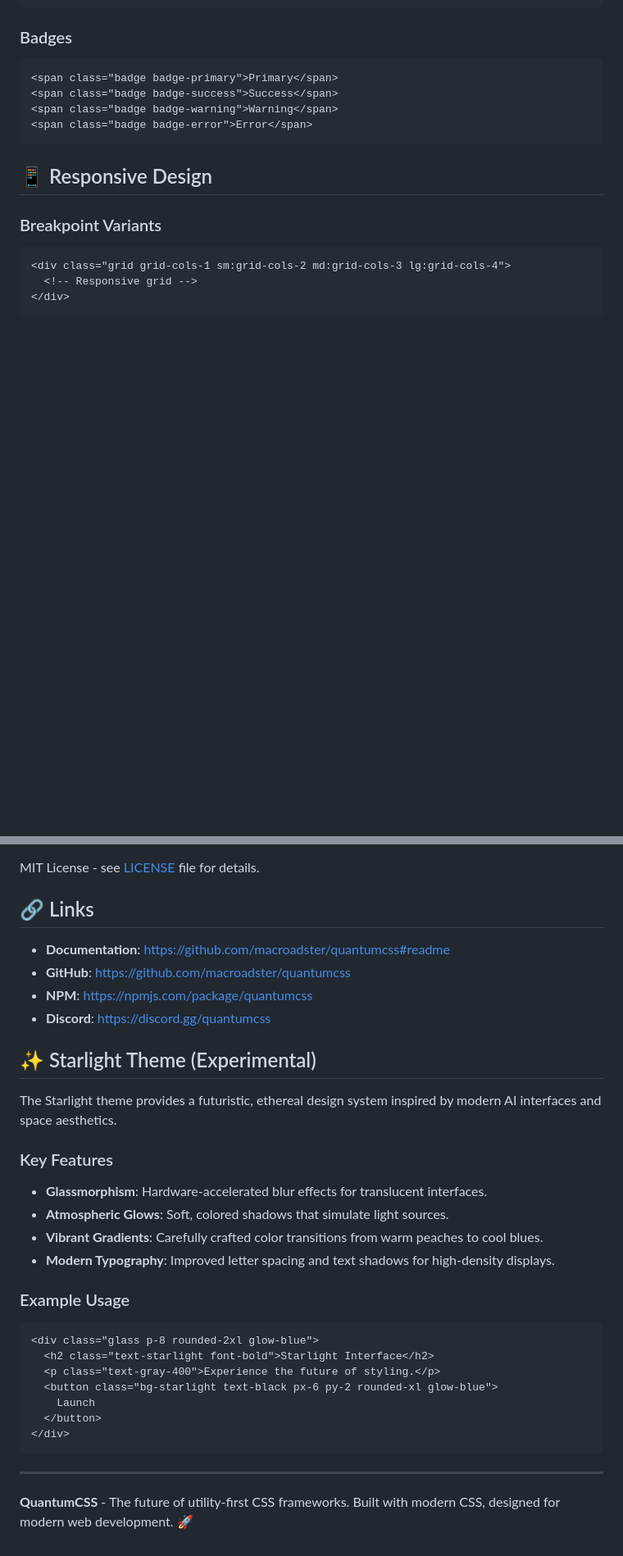
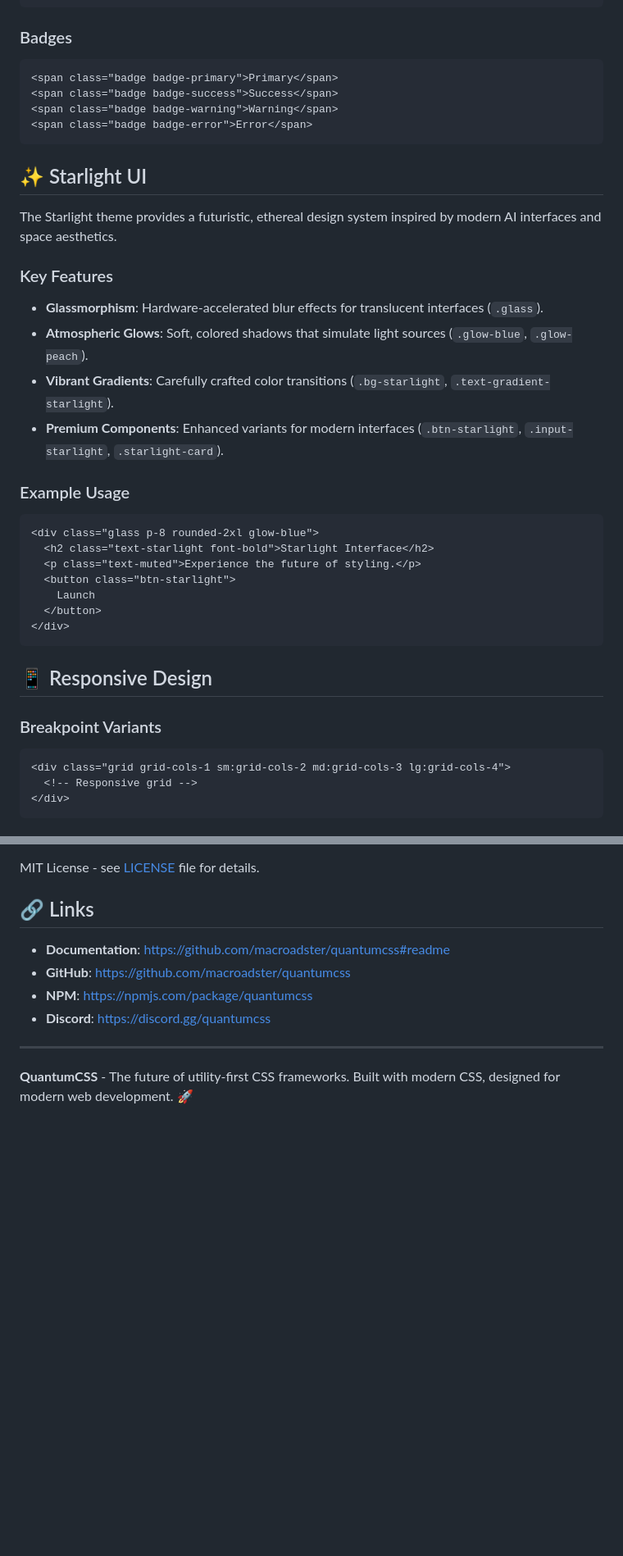
Before and after one commit to macroadster/quantumcss, a Markdown page: README.md, 2 parts joined by grey strips. Shown at 82% size. Drawn GitHub-style; blank space fills up the shorter version.

Commit message:
Finalize README: Integrate Starlight UI into main documentation

````diff
--- a/README.md
+++ b/README.md
@@ -156,6 +156,27 @@ pnpm add quantumcss
 <span class="badge badge-success">Success</span>
 <span class="badge badge-warning">Warning</span>
 <span class="badge badge-error">Error</span>
+```
+
+## ✨ Starlight UI
+
+The Starlight theme provides a futuristic, ethereal design system inspired by modern AI interfaces and space aesthetics.
+
+### Key Features
+- **Glassmorphism**: Hardware-accelerated blur effects for translucent interfaces (`.glass`).
+- **Atmospheric Glows**: Soft, colored shadows that simulate light sources (`.glow-blue`, `.glow-peach`).
+- **Vibrant Gradients**: Carefully crafted color transitions (`.bg-starlight`, `.text-gradient-starlight`).
+- **Premium Components**: Enhanced variants for modern interfaces (`.btn-starlight`, `.input-starlight`, `.starlight-card`).
+
+### Example Usage
+```html
+<div class="glass p-8 rounded-2xl glow-blue">
+  <h2 class="text-starlight font-bold">Starlight Interface</h2>
+  <p class="text-muted">Experience the future of styling.</p>
+  <button class="btn-starlight">
+    Launch
+  </button>
+</div>
 ```
 
 ## 📱 Responsive Design
@@ -459,31 +480,6 @@ MIT License - see [LICENSE](LICENSE) file for details.
 - **NPM**: https://npmjs.com/package/quantumcss
 - **Discord**: https://discord.gg/quantumcss
 
-## ✨ Starlight Theme (Experimental)
-
-The Starlight theme provides a futuristic, ethereal design system inspired by modern AI interfaces and space aesthetics.
-
-### Key Features
-
-- **Glassmorphism**: Hardware-accelerated blur effects for translucent interfaces.
-- **Atmospheric Glows**: Soft, colored shadows that simulate light sources.
-- **Vibrant Gradients**: Carefully crafted color transitions from warm peaches to cool blues.
-- **Modern Typography**: Improved letter spacing and text shadows for high-density displays.
-
-### Example Usage
-
-```html
-<div class="glass p-8 rounded-2xl glow-blue">
-  <h2 class="text-starlight font-bold">Starlight Interface</h2>
-  <p class="text-gray-400">Experience the future of styling.</p>
-  <button class="bg-starlight text-black px-6 py-2 rounded-xl glow-blue">
-    Launch
-  </button>
-</div>
-```
-
 ---
 
-
-
 **QuantumCSS** - The future of utility-first CSS frameworks. Built with modern CSS, designed for modern web development. 🚀
````
Also changed, not shown: other parts of README.md (+1 -1 lines).
